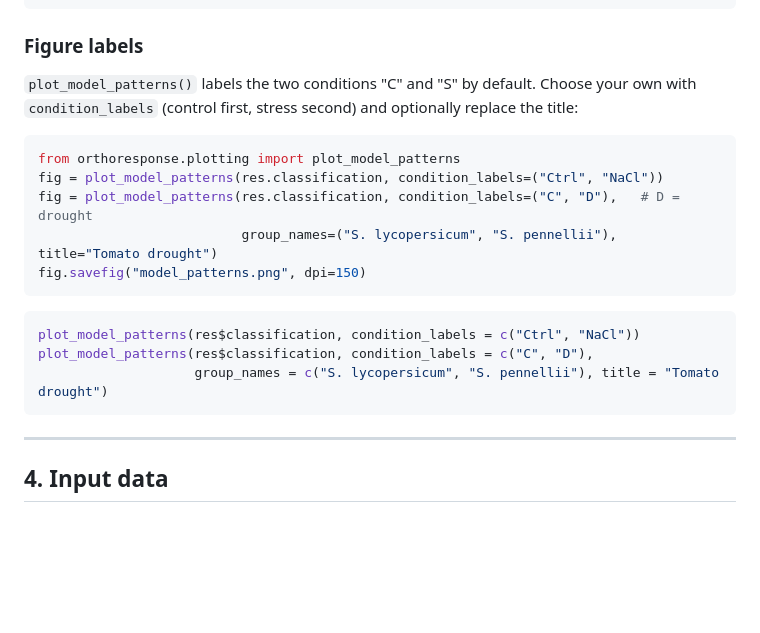
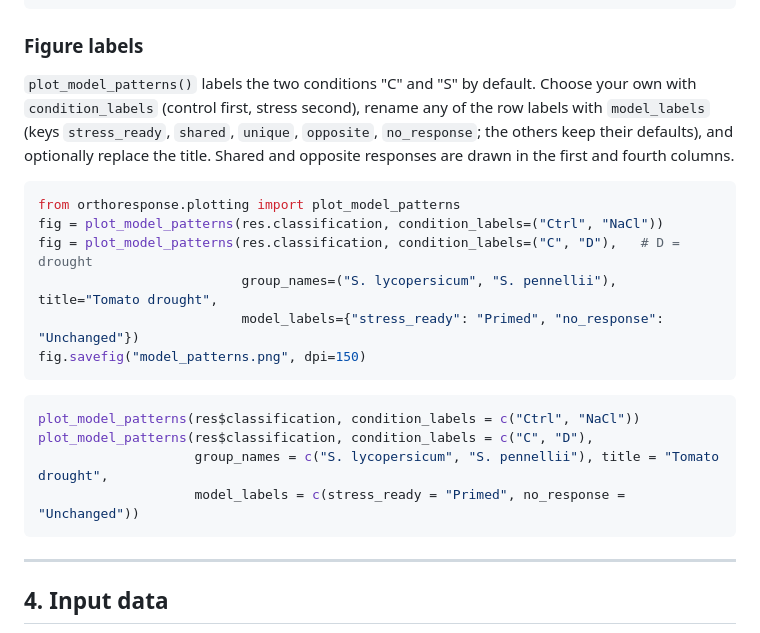
Before and after one commit to Cold7/altiro, a Markdown page: docs/manual.md, the part around one of its changes. GitHub-like rendering; blank space fills up the shorter version.

````diff
--- a/docs/manual.md
+++ b/docs/manual.md
@@ -177,20 +177,25 @@ plot_model_patterns(res$classification)
 ### Figure labels
 
 `plot_model_patterns()` labels the two conditions "C" and "S" by default.
-Choose your own with `condition_labels` (control first, stress second) and
-optionally replace the title:
+Choose your own with `condition_labels` (control first, stress second), rename
+any of the row labels with `model_labels` (keys `stress_ready`, `shared`,
+`unique`, `opposite`, `no_response`; the others keep their defaults), and
+optionally replace the title. Shared and opposite responses are drawn in the
+first and fourth columns.
 
 ```python
 from orthoresponse.plotting import plot_model_patterns
 fig = plot_model_patterns(res.classification, condition_labels=("Ctrl", "NaCl"))
 fig = plot_model_patterns(res.classification, condition_labels=("C", "D"),   # D = drought
-                          group_names=("S. lycopersicum", "S. pennellii"), title="Tomato drought")
+                          group_names=("S. lycopersicum", "S. pennellii"), title="Tomato drought",
+                          model_labels={"stress_ready": "Primed", "no_response": "Unchanged"})
 fig.savefig("model_patterns.png", dpi=150)
 ```
 ```r
 plot_model_patterns(res$classification, condition_labels = c("Ctrl", "NaCl"))
 plot_model_patterns(res$classification, condition_labels = c("C", "D"),
-                    group_names = c("S. lycopersicum", "S. pennellii"), title = "Tomato drought")
+                    group_names = c("S. lycopersicum", "S. pennellii"), title = "Tomato drought",
+                    model_labels = c(stress_ready = "Primed", no_response = "Unchanged"))
 ```
 
 ---
````
Also changed, not shown: other parts of docs/manual.md (+1 -1 lines), r-package/NEWS.md (+1 -0 lines), docs/figures/model_patterns.png, docs/figures/rice_GSE167342_model_patterns.png, 6 other files.
